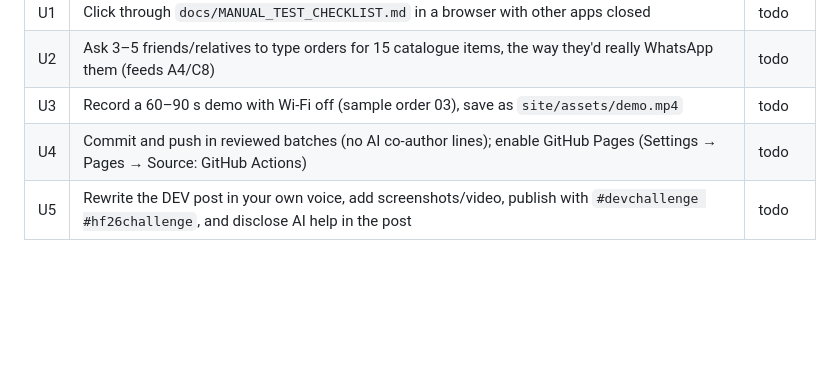
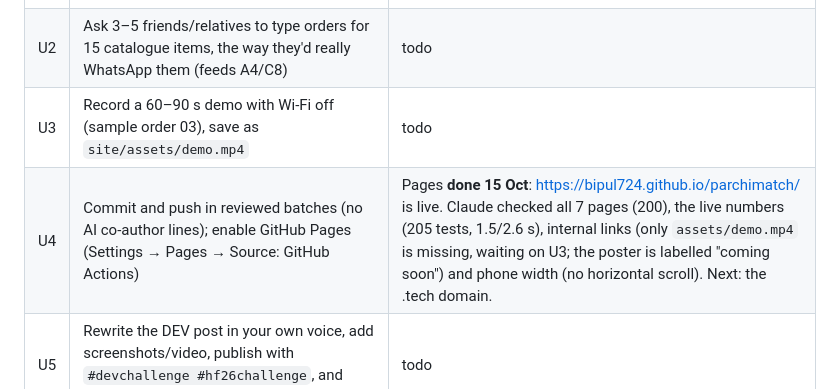
Before and after one commit to bipul724/parchimatch, a Markdown page: task.md, the part around the change. GitHub-like rendering; blank space fills up the shorter version.

Commit message:
docs: GitHub Pages is live

```diff
--- a/task.md
+++ b/task.md
@@ -229,7 +229,7 @@ Anything else goes in the report as a question. Delete the temporary folder at t
 | U1 | Click through `docs/MANUAL_TEST_CHECKLIST.md` in a browser with other apps closed | todo |
 | U2 | Ask 3–5 friends/relatives to type orders for 15 catalogue items, the way they'd really WhatsApp them (feeds A4/C8) | todo |
 | U3 | Record a 60–90 s demo with Wi-Fi off (sample order 03), save as `site/assets/demo.mp4` | todo |
-| U4 | Commit and push in reviewed batches (no AI co-author lines); enable GitHub Pages (Settings → Pages → Source: GitHub Actions) | todo |
+| U4 | Commit and push in reviewed batches (no AI co-author lines); enable GitHub Pages (Settings → Pages → Source: GitHub Actions) | Pages **done 15 Oct**: https://bipul724.github.io/parchimatch/ is live. Claude checked all 7 pages (200), the live numbers (205 tests, 1.5/2.6 s), internal links (only `assets/demo.mp4` is missing, waiting on U3; the poster is labelled "coming soon") and phone width (no horizontal scroll). Next: the .tech domain. |
 | U5 | Rewrite the DEV post in your own voice, add screenshots/video, publish with `#devchallenge #hf26challenge`, and disclose AI help in the post | todo |
 
 ## Not doing (decided)
```
